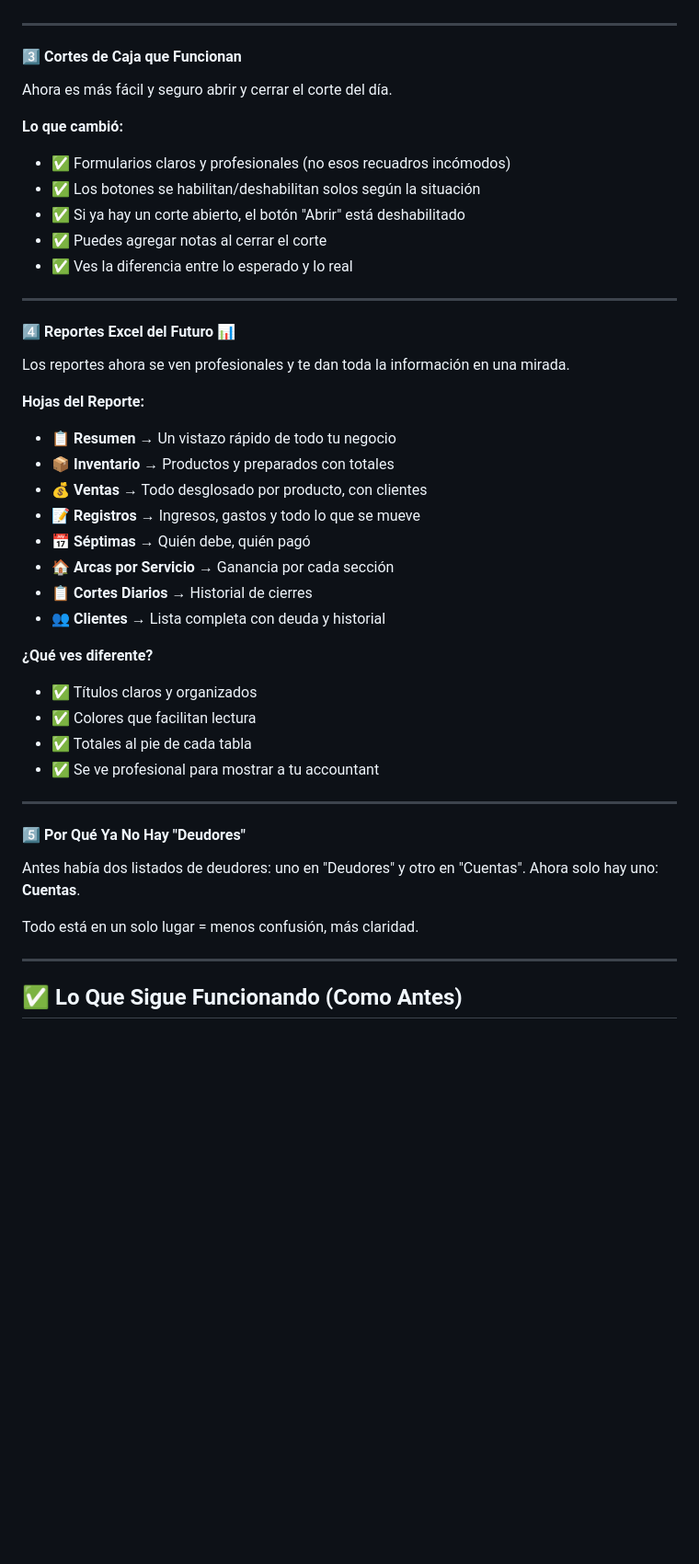
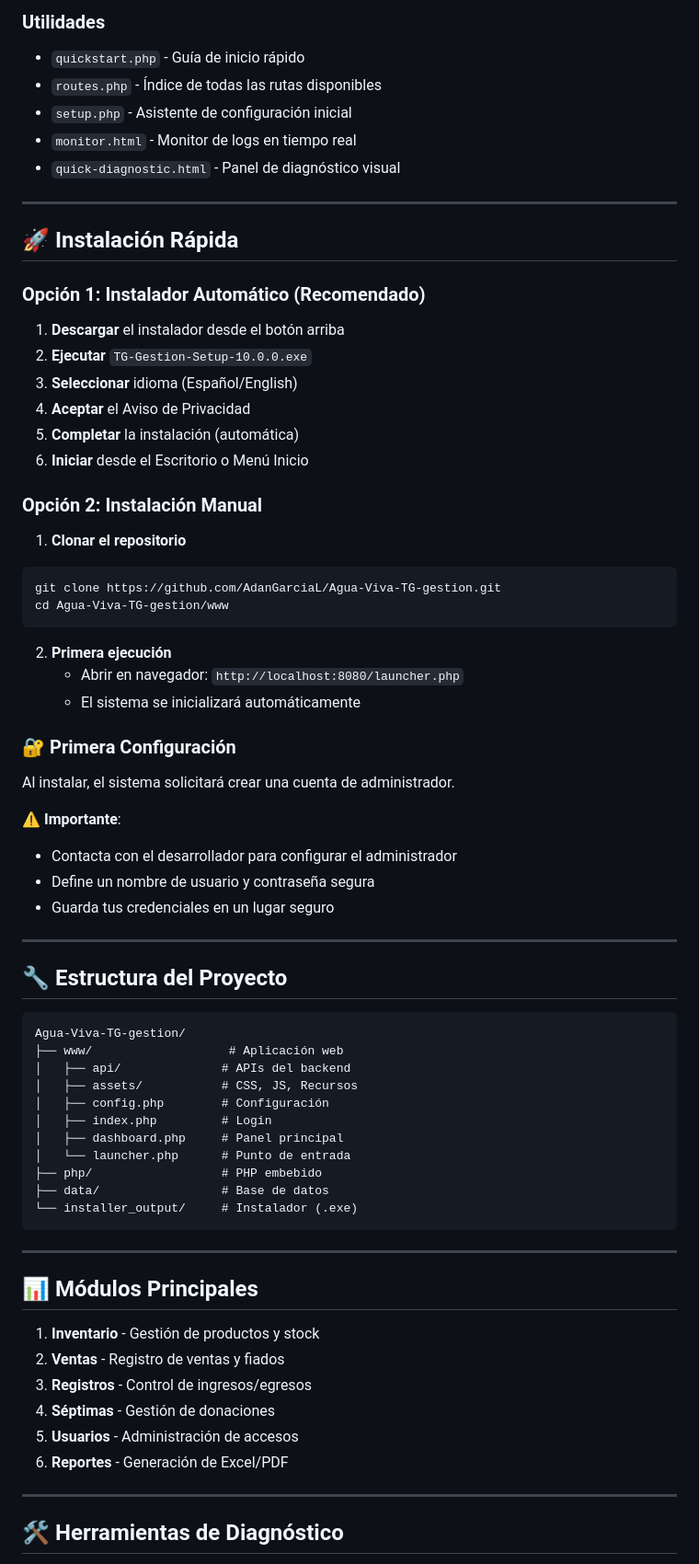
Before and after one commit to AdanGarciaL/Agua-Viva-TG-gestion, a Markdown page: README.md, the part around one of its changes. Shown at 92% size. GitHub-like rendering; blank space fills up the shorter version.

````diff
--- a/README.md
+++ b/README.md
@@ -48,48 +78,74 @@ Celular        → Tu número
+### Utilidades
+- `quickstart.php` - Guía de inicio rápido
+- `routes.php` - Índice de todas las rutas disponibles
+- `setup.php` - Asistente de configuración inicial
+- `monitor.html` - Monitor de logs en tiempo real
+- `quick-diagnostic.html` - Panel de diagnóstico visual
 
 ---
 
-#### 3️⃣ **Cortes de Caja que Funcionan**
+## 🚀 Instalación Rápida
 
-Ahora es más fácil y seguro abrir y cerrar el corte del día.
+### Opción 1: Instalador Automático (Recomendado)
 
-**Lo que cambió:**
-- ✅ Formularios claros y profesionales (no esos recuadros incómodos)
-- ✅ Los botones se habilitan/deshabilitan solos según la situación
-- ✅ Si ya hay un corte abierto, el botón "Abrir" está deshabilitado
-- ✅ Puedes agregar notas al cerrar el corte
-- ✅ Ves la diferencia entre lo esperado y lo real
+1. **Descargar** el instalador desde el botón arriba
+2. **Ejecutar** `TG-Gestion-Setup-10.0.0.exe`
+3. **Seleccionar** idioma (Español/English)
+4. **Aceptar** el Aviso de Privacidad
+5. **Completar** la instalación (automática)
+6. **Iniciar** desde el Escritorio o Menú Inicio
+
+### Opción 2: Instalación Manual
+
+1. **Clonar el repositorio**
+```bash
+git clone https://github.com/AdanGarciaL/Agua-Viva-TG-gestion.git
+cd Agua-Viva-TG-gestion/www
+```
+
+2. **Primera ejecución**
+   - Abrir en navegador: `http://localhost:8080/launcher.php`
+   - El sistema se inicializará automáticamente
+
+### 🔐 Primera Configuración
+
+Al instalar, el sistema solicitará crear una cuenta de administrador.
+
+⚠️ **Importante**:
+- Contacta con el desarrollador para configurar el administrador
+- Define un nombre de usuario y contraseña segura
+- Guarda tus credenciales en un lugar seguro
 
 ---
 
-#### 4️⃣ **Reportes Excel del Futuro** 📊
+## 🔧 Estructura del Proyecto
 
-Los reportes ahora se ven profesionales y te dan toda la información en una mirada.
-
-**Hojas del Reporte:**
-- 📋 **Resumen** → Un vistazo rápido de todo tu negocio
-- 📦 **Inventario** → Productos y preparados con totales
-- 💰 **Ventas** → Todo desglosado por producto, con clientes
-- 📝 **Registros** → Ingresos, gastos y todo lo que se mueve
-- 📅 **Séptimas** → Quién debe, quién pagó
-- 🏠 **Arcas por Servicio** → Ganancia por cada sección
-- 📋 **Cortes Diarios** → Historial de cierres
-- 👥 **Clientes** → Lista completa con deuda y historial
-
-**¿Qué ves diferente?**
-- ✅ Títulos claros y organizados
-- ✅ Colores que facilitan lectura
-- ✅ Totales al pie de cada tabla
-- ✅ Se ve profesional para mostrar a tu accountant
+```
+Agua-Viva-TG-gestion/
+├── www/                   # Aplicación web
+│   ├── api/              # APIs del backend
+│   ├── assets/           # CSS, JS, Recursos
+│   ├── config.php        # Configuración
+│   ├── index.php         # Login
+│   ├── dashboard.php     # Panel principal
+│   └── launcher.php      # Punto de entrada
+├── php/                  # PHP embebido
+├── data/                 # Base de datos
+└── installer_output/     # Instalador (.exe)
+```
 
 ---
 
-#### 5️⃣ **Por Qué Ya No Hay "Deudores"**
+## 📊 Módulos Principales
 
-Antes había dos listados de deudores: uno en "Deudores" y otro en "Cuentas". Ahora solo hay uno: **Cuentas**.
-
-Todo está en un solo lugar = menos confusión, más claridad.
+1. **Inventario** - Gestión de productos y stock
+2. **Ventas** - Registro de ventas y fiados
+3. **Registros** - Control de ingresos/egresos
+4. **Séptimas** - Gestión de donaciones
+5. **Usuarios** - Administración de accesos
+6. **Reportes** - Generación de Excel/PDF
 
 ---
 
-## ✅ Lo Que Sigue Funcionando (Como Antes)
+## 🛠️ Herramientas de Diagnóstico
 
````
Also changed, not shown: other parts of README.md (+207 -82 lines).
